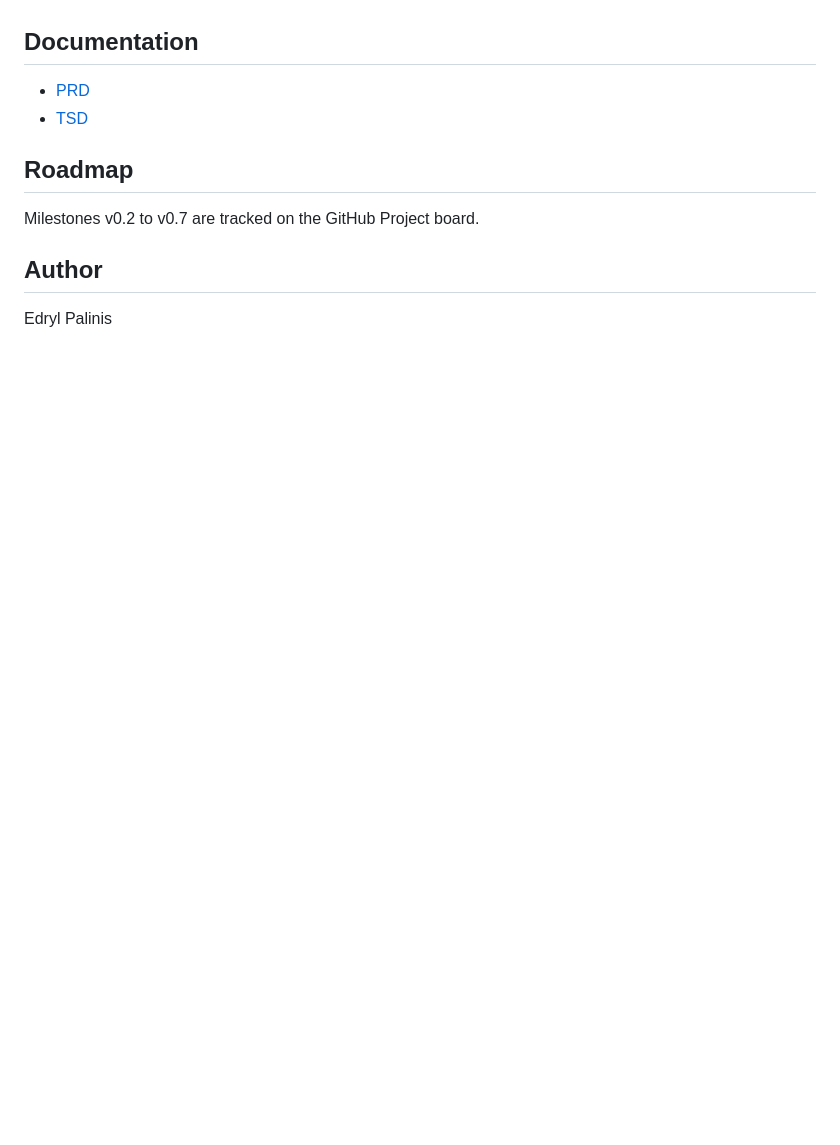
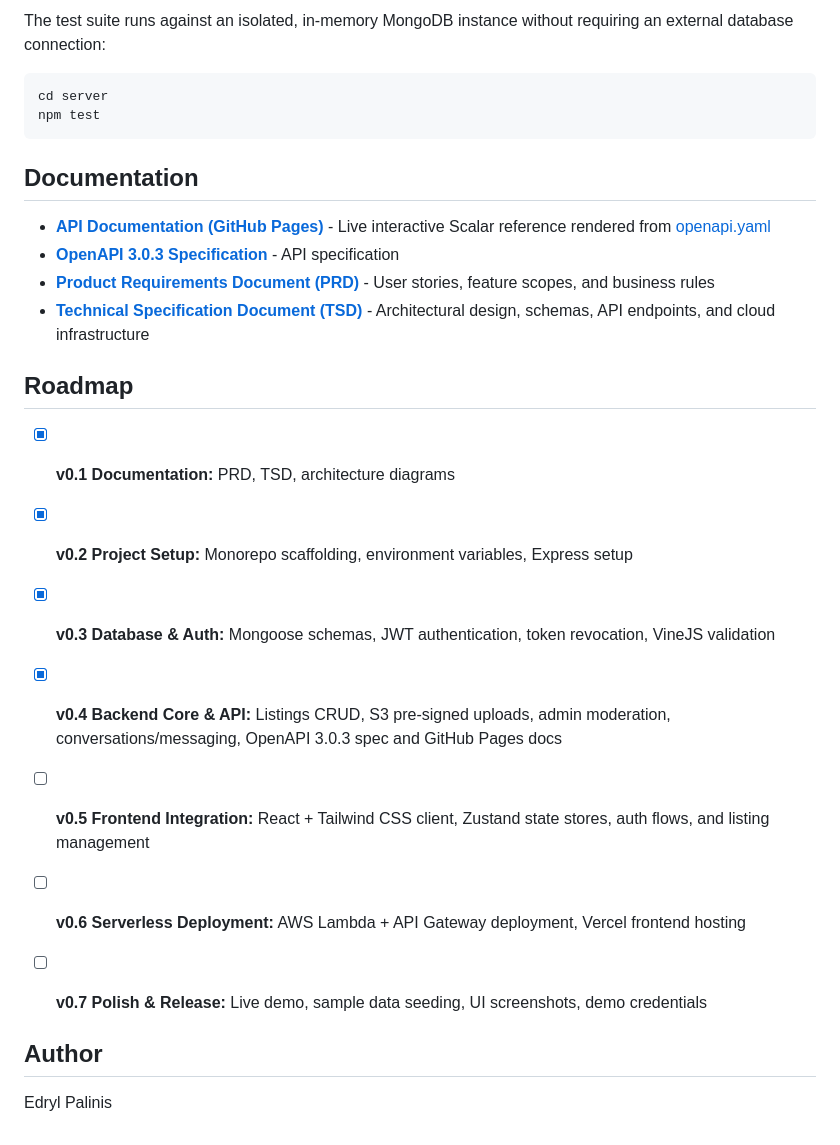
Before and after one commit to edrylp/venta-dev, a Markdown page: README.md, the part around one of its changes. Rendered like a GitHub page; blank space fills up the shorter version.

````diff
--- a/README.md
+++ b/README.md
@@ -82,12 +125,29 @@ Prerequisites: Node.js and a MongoDB Atlas database.
+The test suite runs against an isolated, in-memory MongoDB instance without requiring an external database connection:
+
+```bash
+cd server
+npm test
+```
+
 
 ## Documentation
 
-- [PRD](docs/PRD.md)
-- [TSD](docs/TSD.md)
+- **[API Documentation (GitHub Pages)](https://edrylp.github.io/venta-dev/)** - Live interactive Scalar reference rendered from [openapi.yaml](docs/openapi.yaml)
+- **[OpenAPI 3.0.3 Specification](docs/openapi.yaml)** - API specification
+- **[Product Requirements Document (PRD)](docs/PRD.md)** - User stories, feature scopes, and business rules
+- **[Technical Specification Document (TSD)](docs/TSD.md)** - Architectural design, schemas, API endpoints, and cloud infrastructure
+
 
 ## Roadmap
 
-Milestones v0.2 to v0.7 are tracked on the GitHub Project board.
+- [x] **v0.1 Documentation:** PRD, TSD, architecture diagrams
+- [x] **v0.2 Project Setup:** Monorepo scaffolding, environment variables, Express setup
+- [x] **v0.3 Database & Auth:** Mongoose schemas, JWT authentication, token revocation, VineJS validation
+- [x] **v0.4 Backend Core & API:** Listings CRUD, S3 pre-signed uploads, admin moderation, conversations/messaging, OpenAPI 3.0.3 spec and GitHub Pages docs
+- [ ] **v0.5 Frontend Integration:** React + Tailwind CSS client, Zustand state stores, auth flows, and listing management
+- [ ] **v0.6 Serverless Deployment:** AWS Lambda + API Gateway deployment, Vercel frontend hosting
+- [ ] **v0.7 Polish & Release:** Live demo, sample data seeding, UI screenshots, demo credentials
+
 
 ## Author
 
````
Also changed, not shown: other parts of README.md (+94 -51 lines), docs/assets/venta_api.png (added).
